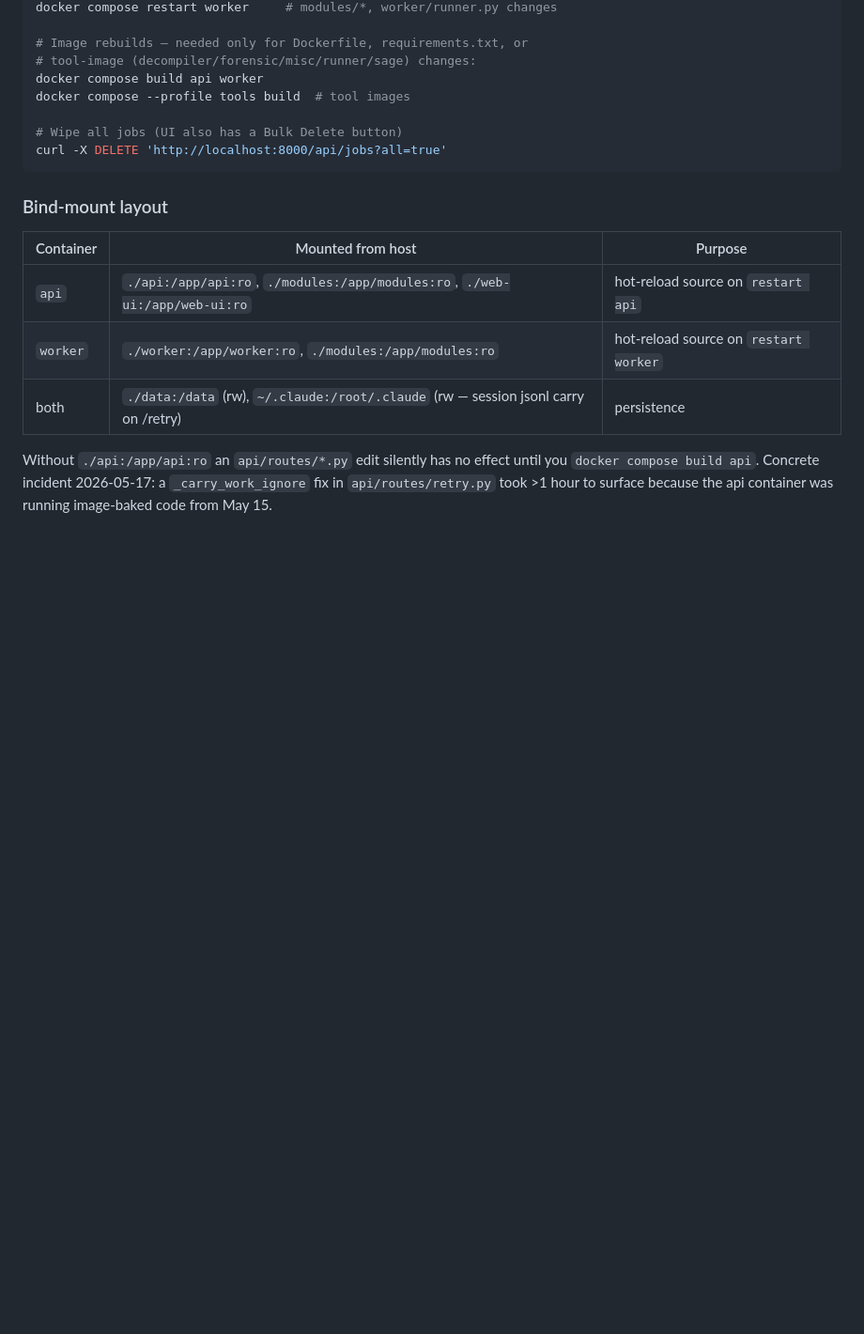
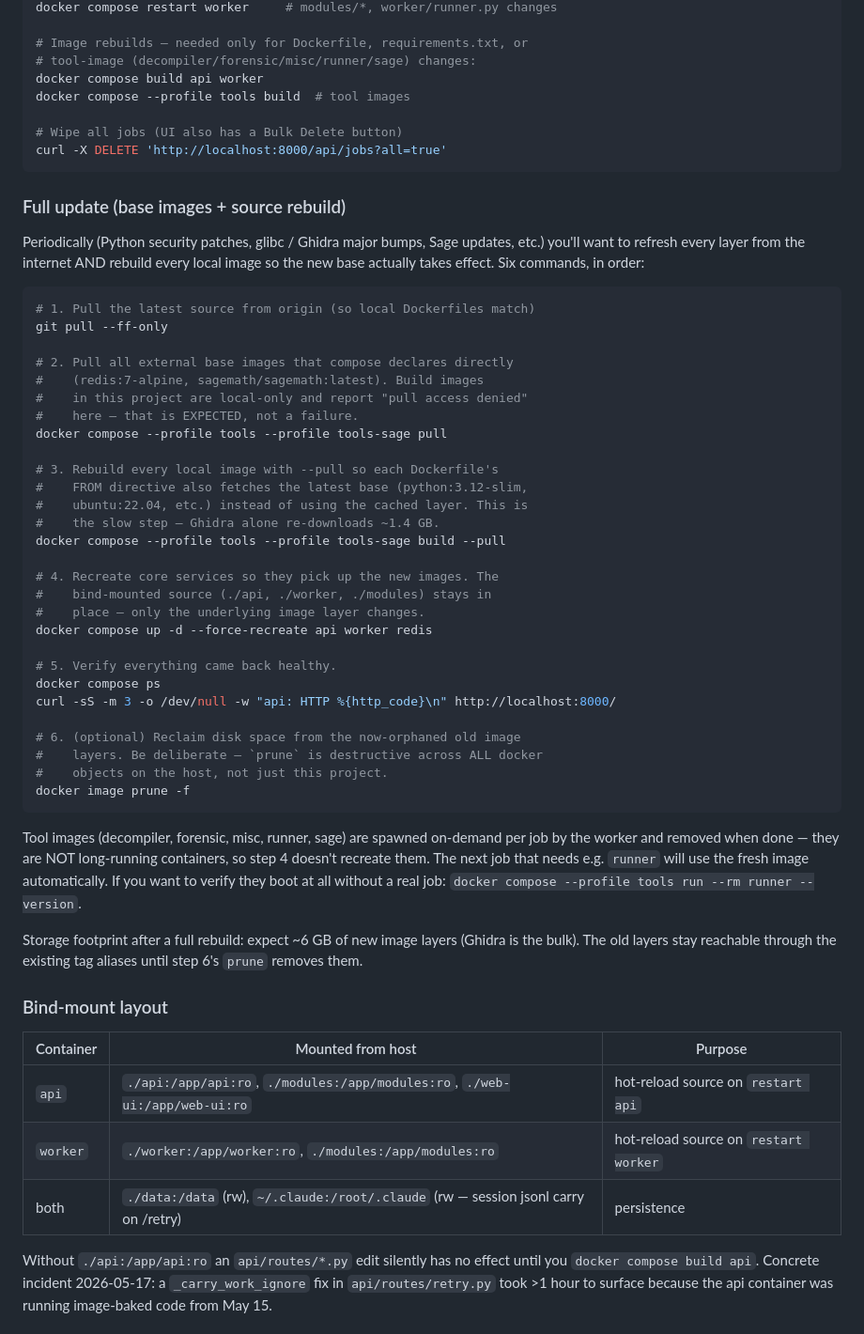
Before and after one commit to Kimdo-765/CTFmanager, a Markdown page: README.md, the part around the change. Shown at 94% size. Drawn GitHub-style; blank space fills up the shorter version.

Commit message:
docs: README — full-update playbook (pull bases + rebuild + recreate)
Adds a "Full update" subsection under Operational commands with the
exact six-command sequence to refresh every layer from the internet:
git pull → compose pull (external bases) → compose build --pull
(rebuild local images with fresh FROM) → up -d --force-recreate
core services → verify → optional prune.

Notes:
  * "pull access denied" on hextech_ctf_tool-* during step 2 is
    expected — those are build-only images, never pushed to a registry.
  * Tool images (decompiler/forensic/misc/runner/sage) are not
    recreated in step 4 because they are per-job ephemeral; the next
    job will pick up the new image.
  * Storage footprint estimate (~6 GB) and prune warning included
    so step 6 doesn't surprise anyone.

Co-Authored-By: Claude Opus 4.7 (1M context) <noreply@anthropic.com>

````diff
--- a/README.md
+++ b/README.md
@@ -1086,6 +1086,55 @@ docker compose --profile tools build  # tool images
 curl -X DELETE 'http://localhost:8000/api/jobs?all=true'
 ```
 
+### Full update (base images + source rebuild)
+
+Periodically (Python security patches, glibc / Ghidra major bumps,
+Sage updates, etc.) you'll want to refresh every layer from the
+internet AND rebuild every local image so the new base actually
+takes effect. Six commands, in order:
+
+```bash
+# 1. Pull the latest source from origin (so local Dockerfiles match)
+git pull --ff-only
+
+# 2. Pull all external base images that compose declares directly
+#    (redis:7-alpine, sagemath/sagemath:latest). Build images
+#    in this project are local-only and report "pull access denied"
+#    here — that is EXPECTED, not a failure.
+docker compose --profile tools --profile tools-sage pull
+
+# 3. Rebuild every local image with --pull so each Dockerfile's
+#    FROM directive also fetches the latest base (python:3.12-slim,
+#    ubuntu:22.04, etc.) instead of using the cached layer. This is
+#    the slow step — Ghidra alone re-downloads ~1.4 GB.
+docker compose --profile tools --profile tools-sage build --pull
+
+# 4. Recreate core services so they pick up the new images. The
+#    bind-mounted source (./api, ./worker, ./modules) stays in
+#    place — only the underlying image layer changes.
+docker compose up -d --force-recreate api worker redis
+
+# 5. Verify everything came back healthy.
+docker compose ps
+curl -sS -m 3 -o /dev/null -w "api: HTTP %{http_code}\n" http://localhost:8000/
+
+# 6. (optional) Reclaim disk space from the now-orphaned old image
+#    layers. Be deliberate — `prune` is destructive across ALL docker
+#    objects on the host, not just this project.
+docker image prune -f
+```
+
+Tool images (decompiler, forensic, misc, runner, sage) are spawned
+on-demand per job by the worker and removed when done — they are
+NOT long-running containers, so step 4 doesn't recreate them. The
+next job that needs e.g. `runner` will use the fresh image
+automatically. If you want to verify they boot at all without a
+real job: `docker compose --profile tools run --rm runner --version`.
+
+Storage footprint after a full rebuild: expect ~6 GB of new image
+layers (Ghidra is the bulk). The old layers stay reachable through
+the existing tag aliases until step 6's `prune` removes them.
+
 ### Bind-mount layout
 
 | Container | Mounted from host | Purpose |
````
